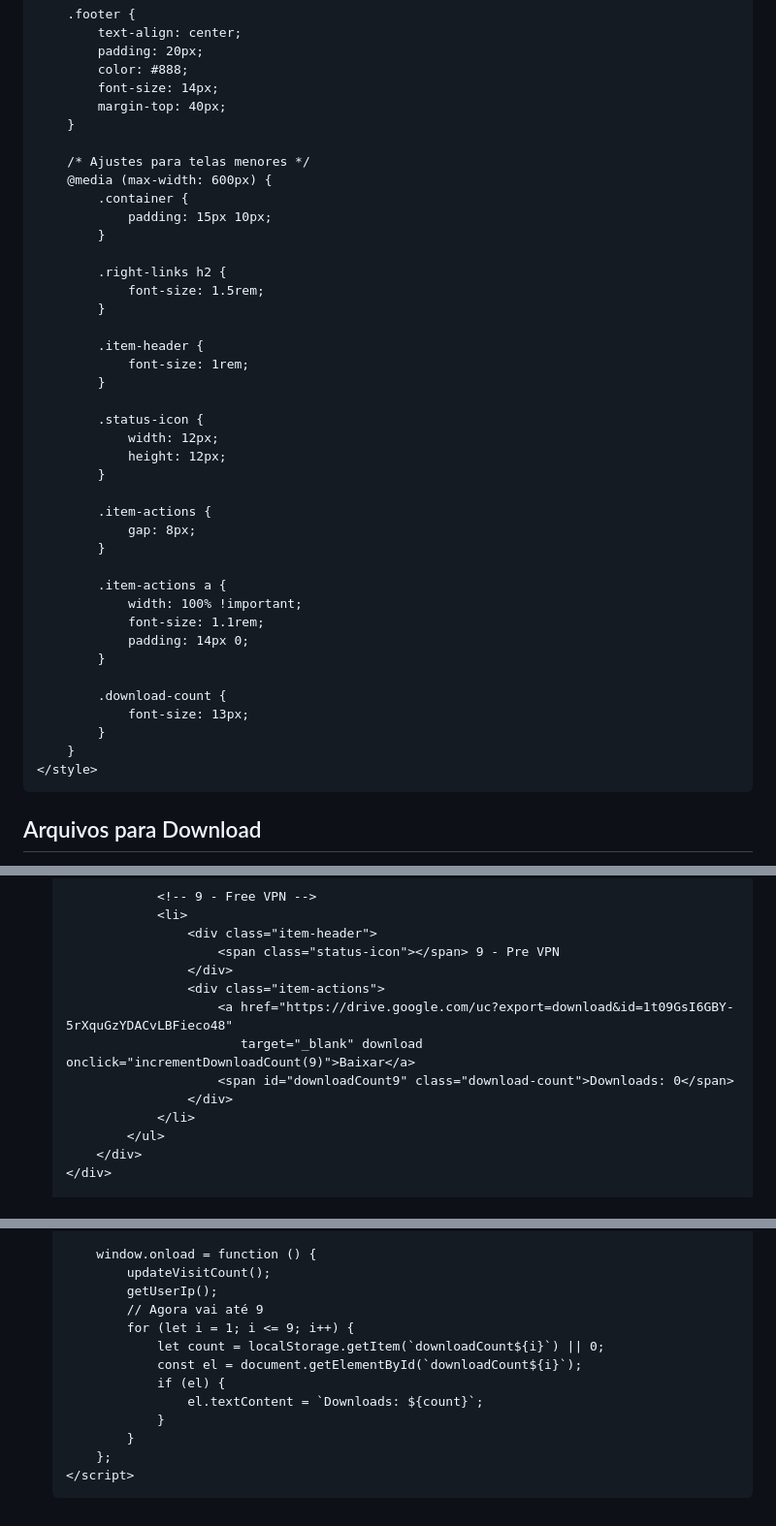
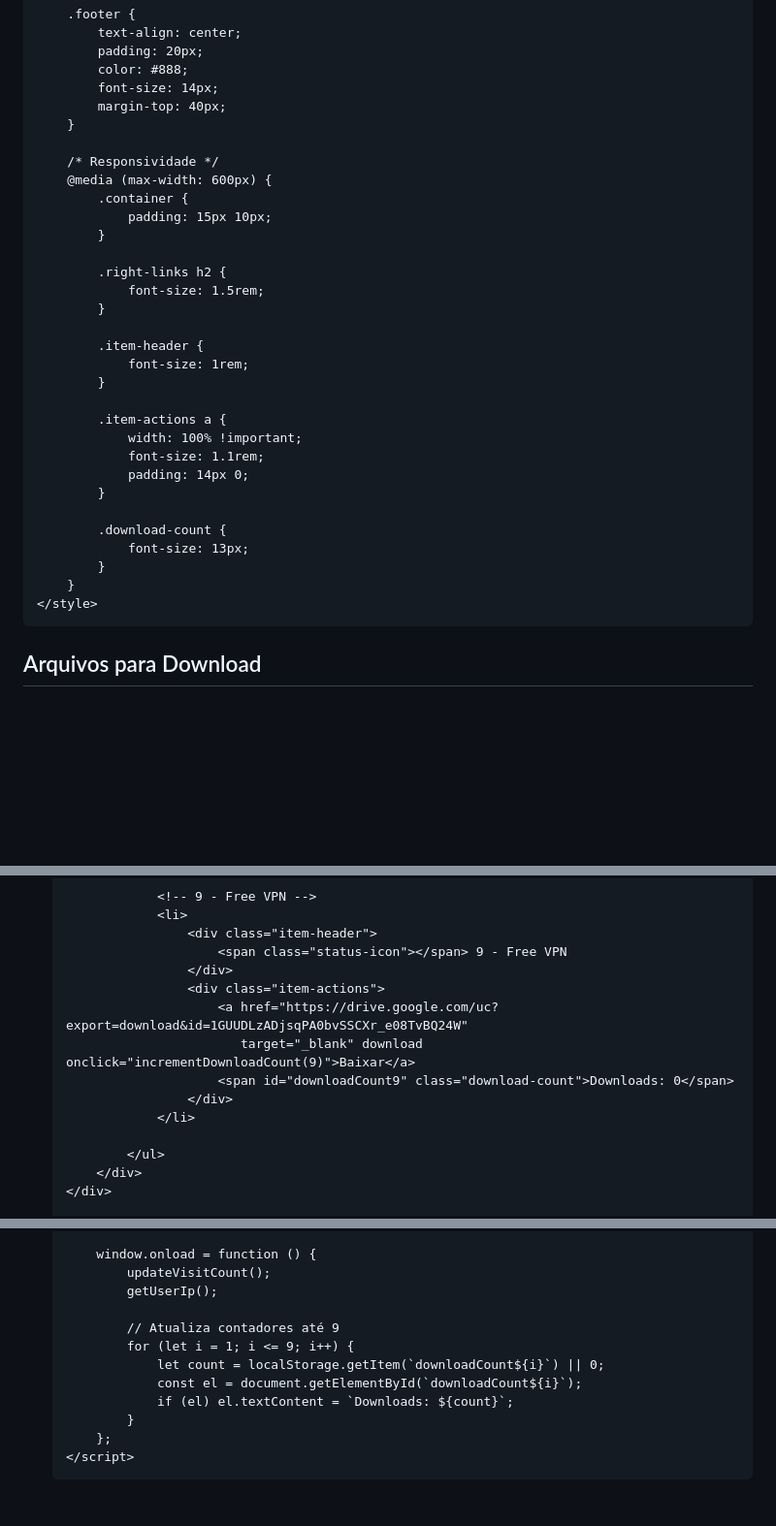
Before and after one commit to cardfull/link, a Markdown page: README.md, 3 parts joined by grey strips. Shown: that part at 97% size. Drawn GitHub-style; blank space fills up the shorter version.

```diff
--- a/README.md
+++ b/README.md
@@ -105,7 +105,7 @@
             margin-top: 40px;
         }
 
-        /* Ajustes para telas menores */
+        /* Responsividade */
         @media (max-width: 600px) {
             .container {
                 padding: 15px 10px;
@@ -117,15 +117,6 @@
 
             .item-header {
                 font-size: 1rem;
-            }
-
-            .status-icon {
-                width: 12px;
-                height: 12px;
-            }
-
-            .item-actions {
-                gap: 8px;
             }
 
             .item-actions a {
@@ -140,6 +131,7 @@
         }
     </style>
 </head>
+
 <body>
     <div class="container">
         <div class="right-links links">
@@ -229,14 +237,15 @@
                 <!-- 9 - Free VPN -->
                 <li>
                     <div class="item-header">
-                        <span class="status-icon"></span> 9 - Pre VPN
+                        <span class="status-icon"></span> 9 - Free VPN
                     </div>
                     <div class="item-actions">
-                        <a href="https://drive.google.com/uc?export=download&id=1t09GsI6GBY-5rXquGzYDACvLBFieco48"
+                        <a href="https://drive.google.com/uc?export=download&id=1GUUDLzADjsqPA0bvSSCXr_e08TvBQ24W"
                            target="_blank" download onclick="incrementDownloadCount(9)">Baixar</a>
                         <span id="downloadCount9" class="download-count">Downloads: 0</span>
                     </div>
                 </li>
+
             </ul>
         </div>
     </div>
@@ -276,13 +285,12 @@
         window.onload = function () {
             updateVisitCount();
             getUserIp();
-            // Agora vai até 9
+
+            // Atualiza contadores até 9
             for (let i = 1; i <= 9; i++) {
                 let count = localStorage.getItem(`downloadCount${i}`) || 0;
                 const el = document.getElementById(`downloadCount${i}`);
-                if (el) {
-                    el.textContent = `Downloads: ${count}`;
-                }
+                if (el) el.textContent = `Downloads: ${count}`;
             }
         };
     </script>
```
Also changed, not shown: other parts of README.md (+16 -0 lines).
